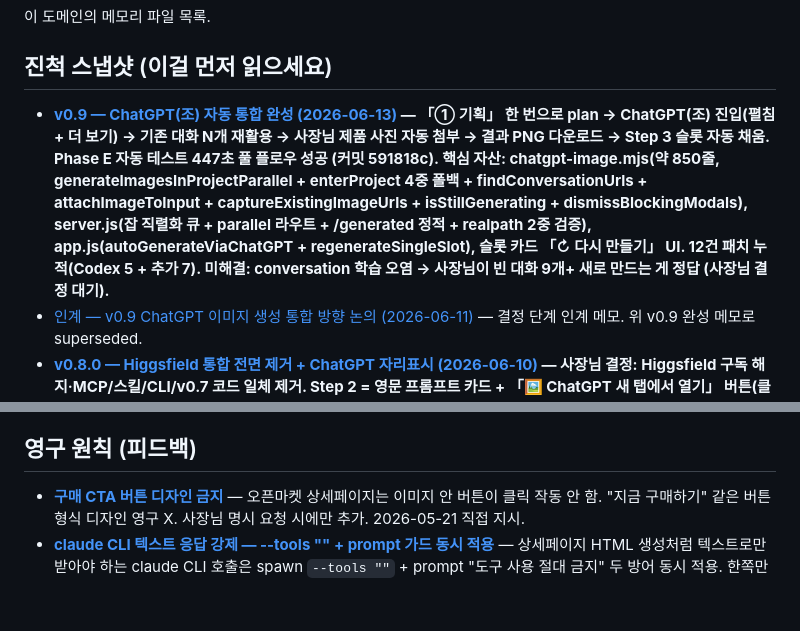
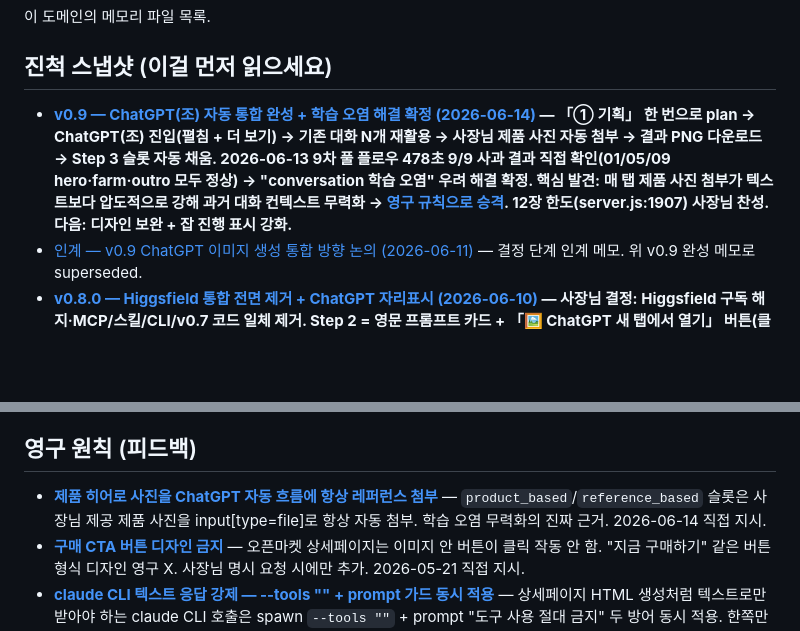
Before and after one commit to parklove1052-cpu/kozon-detail-page-maker-v2, a Markdown page: memory/INDEX.md, 2 parts joined by grey strips. GitHub-like rendering; blank space fills up the shorter version.

```diff
--- a/memory/INDEX.md
+++ b/memory/INDEX.md
@@ -3,7 +3,7 @@
 이 도메인의 메모리 파일 목록.
 
 ## 진척 스냅샷 (이걸 먼저 읽으세요)
-- **[v0.9 — ChatGPT(조) 자동 통합 완성 (2026-06-13)](./project_v0.9_chatgpt_project_integration.md) — 「① 기획」 한 번으로 plan → ChatGPT(조) 진입(펼침 + 더 보기) → 기존 대화 N개 재활용 → 사장님 제품 사진 자동 첨부 → 결과 PNG 다운로드 → Step 3 슬롯 자동 채움. Phase E 자동 테스트 447초 풀 플로우 성공 (커밋 591818c). 핵심 자산: chatgpt-image.mjs(약 850줄, generateImagesInProjectParallel + enterProject 4중 폴백 + findConversationUrls + attachImageToInput + captureExistingImageUrls + isStillGenerating + dismissBlockingModals), server.js(잡 직렬화 큐 + parallel 라우트 + /generated 정적 + realpath 2중 검증), app.js(autoGenerateViaChatGPT + regenerateSingleSlot), 슬롯 카드 「↻ 다시 만들기」 UI. 12건 패치 누적(Codex 5 + 추가 7). 미해결: conversation 학습 오염 → 사장님이 빈 대화 9개+ 새로 만드는 게 정답 (사장님 결정 대기).**
+- **[v0.9 — ChatGPT(조) 자동 통합 완성 + 학습 오염 해결 확정 (2026-06-14)](./project_v0.9_chatgpt_project_integration.md) — 「① 기획」 한 번으로 plan → ChatGPT(조) 진입(펼침 + 더 보기) → 기존 대화 N개 재활용 → 사장님 제품 사진 자동 첨부 → 결과 PNG 다운로드 → Step 3 슬롯 자동 채움. 2026-06-13 9차 풀 플로우 478초 9/9 사과 결과 직접 확인(01/05/09 hero·farm·outro 모두 정상) → "conversation 학습 오염" 우려 해결 확정. 핵심 발견: 매 탭 제품 사진 첨부가 텍스트보다 압도적으로 강해 과거 대화 컨텍스트 무력화 → [영구 규칙으로 승격](./feedback_product_hero_reference.md). 12장 한도(server.js:1907) 사장님 찬성. 다음: 디자인 보완 + 잡 진행 표시 강화.**
 - [인계 — v0.9 ChatGPT 이미지 생성 통합 방향 논의 (2026-06-11)](./handoff_2026-06-11_v0.9_chatgpt_integration.md) — 결정 단계 인계 메모. 위 v0.9 완성 메모로 superseded.
 - **[v0.8.0 — Higgsfield 통합 전면 제거 + ChatGPT 자리표시 (2026-06-10)](./project_v0.8_chatgpt_workflow.md) — 사장님 결정: Higgsfield 구독 해지·MCP/스킬/CLI/v0.7 코드 일체 제거. Step 2 = 영문 프롬프트 카드 + 「🖼️ ChatGPT 새 탭에서 열기」 버튼(클립보드 자동 복사). Step 3 = ChatGPT에서 만든 PNG를 슬롯 드래그/클릭 업로드. 향후 Codex 또는 커스텀 MCP로 ChatGPT 이미지 생성 자동화 통합 예정(조사 단계). v0.7 관련 메모리는 `_archive/` 보존.**
 - **[v0.5.6 — claude Write 도구 차단 + _restore.mjs 복원 패턴](./project_v0.5.6_html_restore_tools_block.md) — claude가 Write로 직접 저장 시도 → "권한 거부" 안내만 받고 HTML 실체 없음. `--tools ""` + prompt "도구 사용 절대 금지" 가드 동시 적용으로 종결. `_restore.mjs`로 `_last_prompt.txt` 재실행 복원 패턴. ROCKMAN ZERO 향수 11섹션 20.8KB 복원 성공. 2026-05-25.**
@@ -20,6 +20,7 @@
 - [크몽 판매 페이지 v1 (1차 완성)](./project_kmong_sales_page_v1.md) — dehayoung 사장님 크몽 서비스 등록용 상세페이지. 10장 JPEG 분할 완료. 2026-05-13.
 
 ## 영구 원칙 (피드백)
+- **[제품 히어로 사진을 ChatGPT 자동 흐름에 항상 레퍼런스 첨부](./feedback_product_hero_reference.md)** — `product_based`/`reference_based` 슬롯은 사장님 제공 제품 사진을 input[type=file]로 항상 자동 첨부. 학습 오염 무력화의 진짜 근거. 2026-06-14 직접 지시.
 - **[구매 CTA 버튼 디자인 금지](./feedback_no_cta_button.md)** — 오픈마켓 상세페이지는 이미지 안 버튼이 클릭 작동 안 함. "지금 구매하기" 같은 버튼 형식 디자인 영구 X. 사장님 명시 요청 시에만 추가. 2026-05-21 직접 지시.
 - **[claude CLI 텍스트 응답 강제 — --tools "" + prompt 가드 동시 적용](./feedback_claude_cli_text_only.md)** — 상세페이지 HTML 생성처럼 텍스트로만 받아야 하는 claude CLI 호출은 spawn `--tools ""` + prompt "도구 사용 절대 금지" 두 방어 동시 적용. 한쪽만 두면 escape 깨지거나 claude가 Write 시도 → "권한 거부" 본문 자리 출현. 2026-05-25 ROCKMAN ZERO 사건 후 확정.
 
```
Also changed, not shown: memory/feedback_product_hero_reference.md (added, +22 -0 lines), memory/project_v0.9_chatgpt_project_integration.md (+9 -8 lines).
